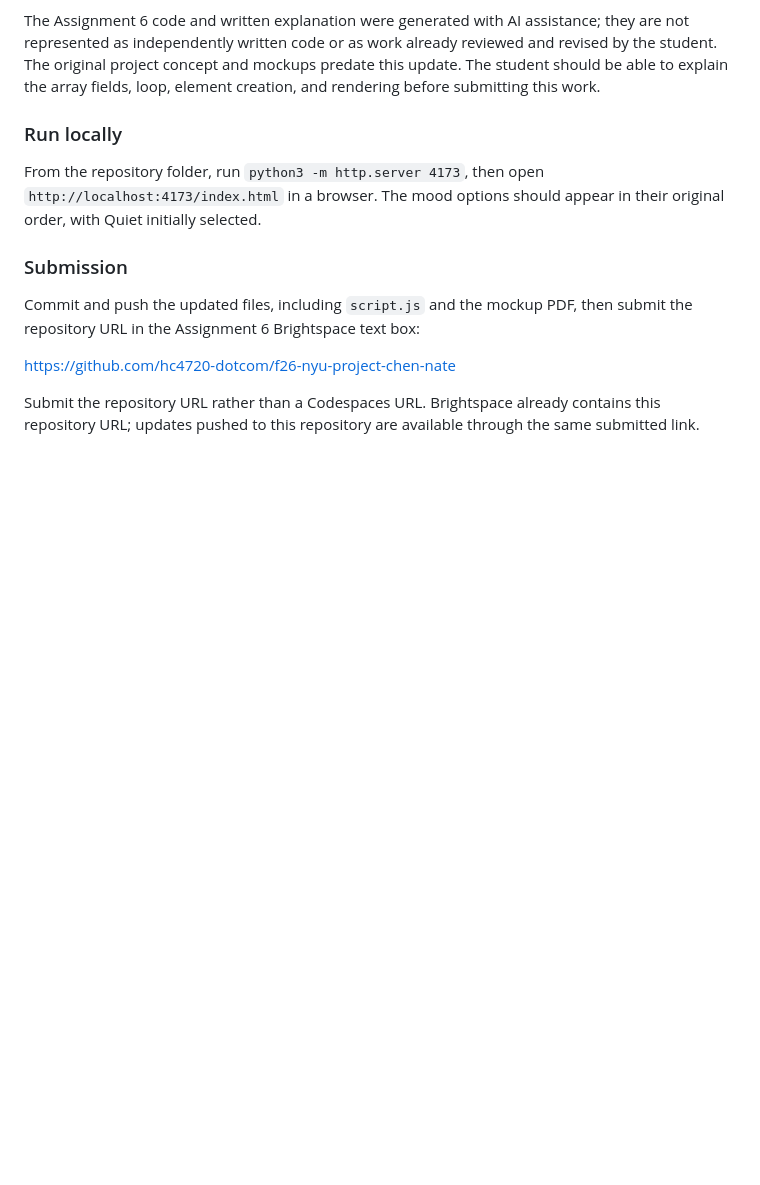
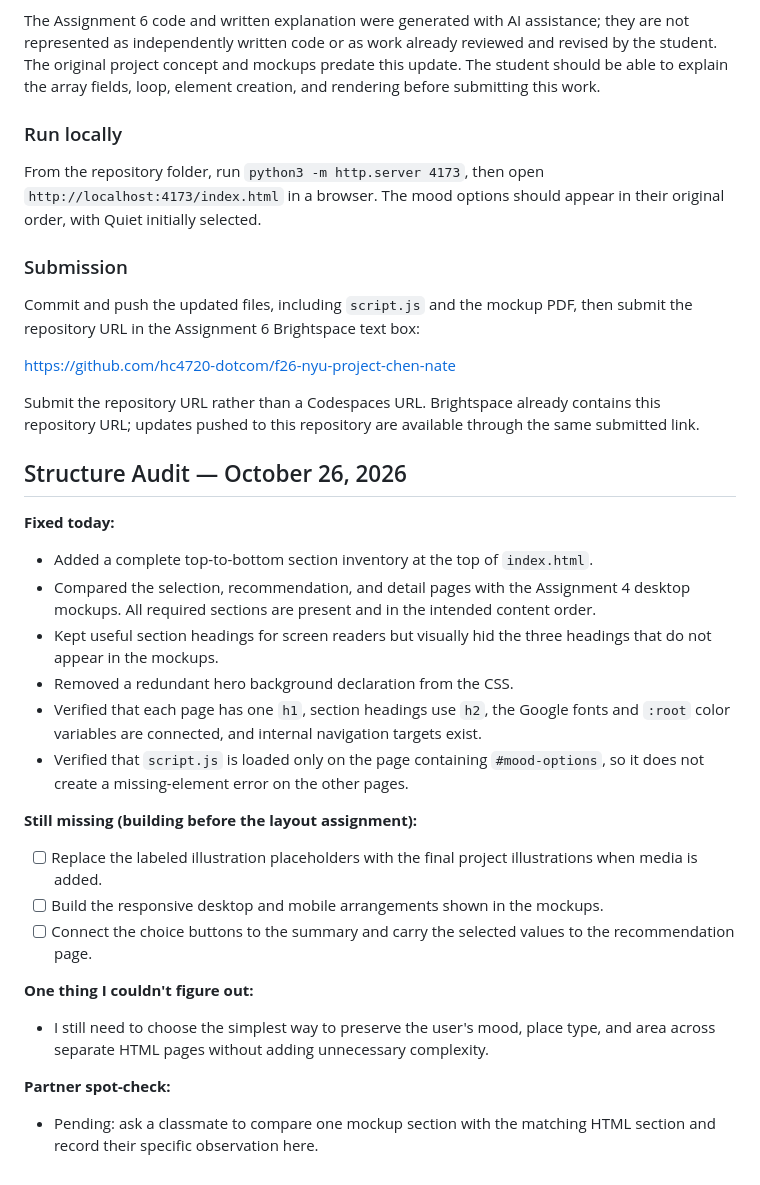
Before and after one commit to hc4720-dotcom/f26-nyu-project-chen-nate, a Markdown page: README.md, the part around the change. Rendered like a GitHub page; blank space fills up the shorter version.

Commit message:
Document Structure Audit results

```diff
--- a/README.md
+++ b/README.md
@@ -142,3 +142,28 @@ https://github.com/hc4720-dotcom/f26-nyu-project-chen-nate
 Submit the repository URL rather than a Codespaces URL. Brightspace already
 contains this repository URL; updates pushed to this repository are available
 through the same submitted link.
+
+## Structure Audit — October 26, 2026
+
+**Fixed today:**
+
+- Added a complete top-to-bottom section inventory at the top of `index.html`.
+- Compared the selection, recommendation, and detail pages with the Assignment 4 desktop mockups. All required sections are present and in the intended content order.
+- Kept useful section headings for screen readers but visually hid the three headings that do not appear in the mockups.
+- Removed a redundant hero background declaration from the CSS.
+- Verified that each page has one `h1`, section headings use `h2`, the Google fonts and `:root` color variables are connected, and internal navigation targets exist.
+- Verified that `script.js` is loaded only on the page containing `#mood-options`, so it does not create a missing-element error on the other pages.
+
+**Still missing (building before the layout assignment):**
+
+- [ ] Replace the labeled illustration placeholders with the final project illustrations when media is added.
+- [ ] Build the responsive desktop and mobile arrangements shown in the mockups.
+- [ ] Connect the choice buttons to the summary and carry the selected values to the recommendation page.
+
+**One thing I couldn't figure out:**
+
+- I still need to choose the simplest way to preserve the user's mood, place type, and area across separate HTML pages without adding unnecessary complexity.
+
+**Partner spot-check:**
+
+- Pending: ask a classmate to compare one mockup section with the matching HTML section and record their specific observation here.
```
